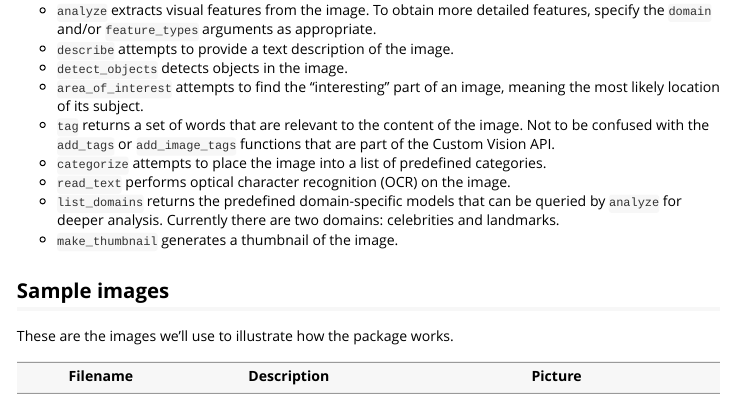
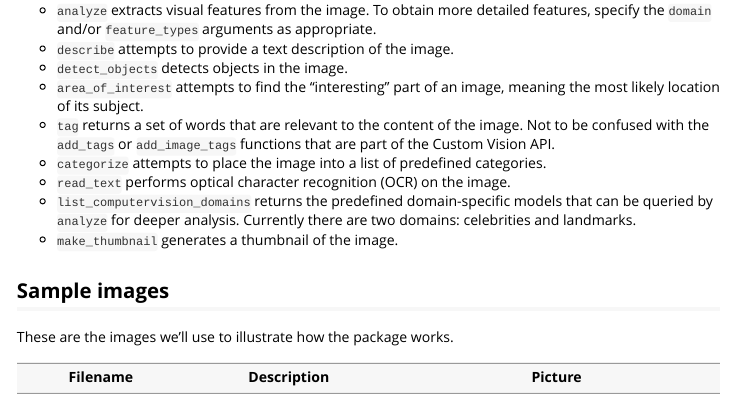
Before and after one commit to Azure/AzureVision, an R Markdown document (vignettes/computervision.Rmd): the page in a window 1100 px wide, from 360 px down. Rendered offline with R 4.5, knitr and Pandoc, with nearby package versions.

Commit message:
change to list_computervision_domains

```diff
--- a/vignettes/computervision.Rmd
+++ b/vignettes/computervision.Rmd
@@ -28,7 +28,7 @@ AzureVision supports all the Computer Vision API calls:
 - `tag` returns a set of words that are relevant to the content of the image. Not to be confused with the `add_tags` or `add_image_tags` functions that are part of the Custom Vision API.
 - `categorize` attempts to place the image into a list of predefined categories.
 - `read_text` performs optical character recognition (OCR) on the image.
-- `list_domains` returns the predefined domain-specific models that can be queried by `analyze` for deeper analysis. Currently there are two domains: celebrities and landmarks.
+- `list_computervision_domains` returns the predefined domain-specific models that can be queried by `analyze` for deeper analysis. Currently there are two domains: celebrities and landmarks.
 - `make_thumbnail` generates a thumbnail of the image.
 
 ## Sample images
```
Also changed, not shown: R/vision.R (+2 -2 lines), 2 other files.
